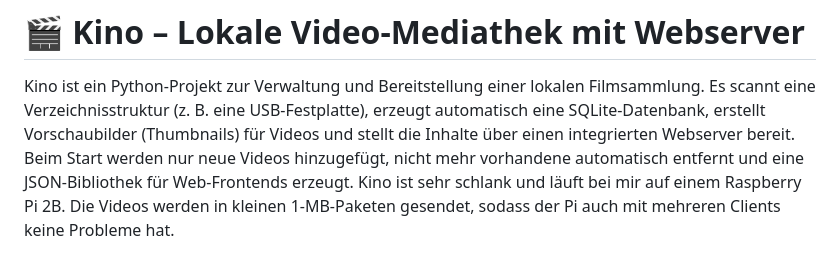
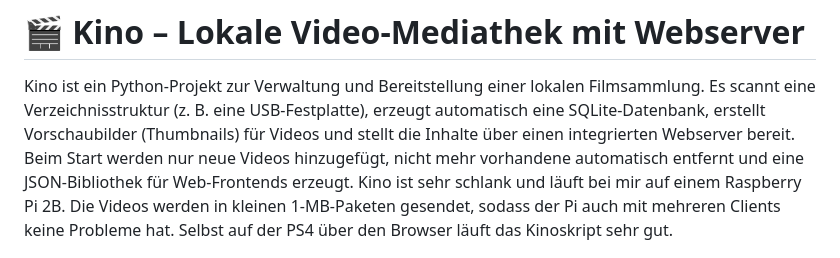
Before and after one commit to paranoid64/kino, a Markdown page: README.md, the part around the change. Rendered like a GitHub page.

```diff
--- a/README.md
+++ b/README.md
@@ -4,6 +4,7 @@ Kino ist ein Python-Projekt zur Verwaltung und Bereitstellung einer lokalen Film
 Es scannt eine Verzeichnisstruktur (z. B. eine USB-Festplatte), erzeugt automatisch eine SQLite-Datenbank, erstellt Vorschaubilder (Thumbnails) für Videos und stellt die Inhalte über einen integrierten Webserver bereit.
 Beim Start werden nur neue Videos hinzugefügt, nicht mehr vorhandene automatisch entfernt und eine JSON-Bibliothek für Web-Frontends erzeugt.
 Kino ist sehr schlank und läuft bei mir auf einem Raspberry Pi 2B. Die Videos werden in kleinen 1-MB-Paketen gesendet, sodass der Pi auch mit mehreren Clients keine Probleme hat.
+Selbst auf der PS4 über den Browser läuft das Kinoskript sehr gut.
 
 ![Screenshot](1.png)
 
```
